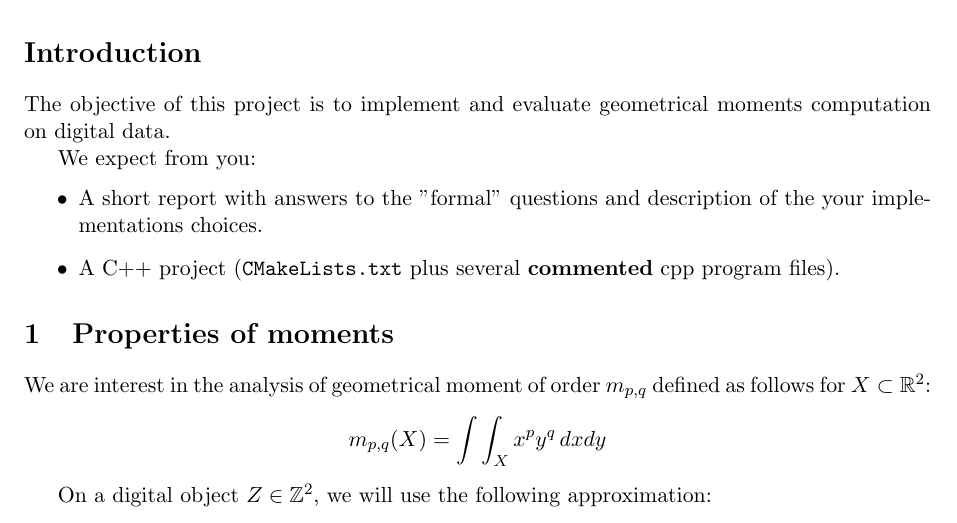
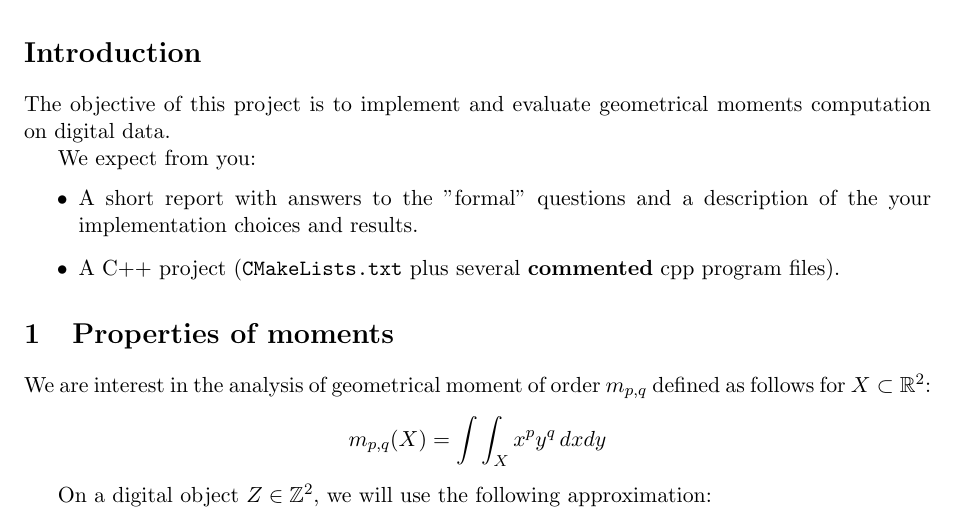
Before and after one commit to troussil/MicroTutorialDGtal, a LaTeX document (Projects/moments.tex): part of page 1 of 3, cut so that both start at the same text. Compiled offline with pdfLaTeX.

Commit message:
minoredits

```diff
--- a/Projects/moments.tex
+++ b/Projects/moments.tex
@@ -36,8 +36,8 @@ moments computation on digital data.
 
 We expect from you:
 \begin{itemize}
-\item A short report with answers to the "formal" questions and
-  description of the your implementations choices.
+\item A short report with answers to the "formal" questions and a
+  description of the your implementation choices and results.
 \item A C++ project (\texttt{CMakeLists.txt} plus several
   \textbf{commented} cpp program files).
 \end{itemize}
```
Also changed, not shown: Projects/moments.pdf.
